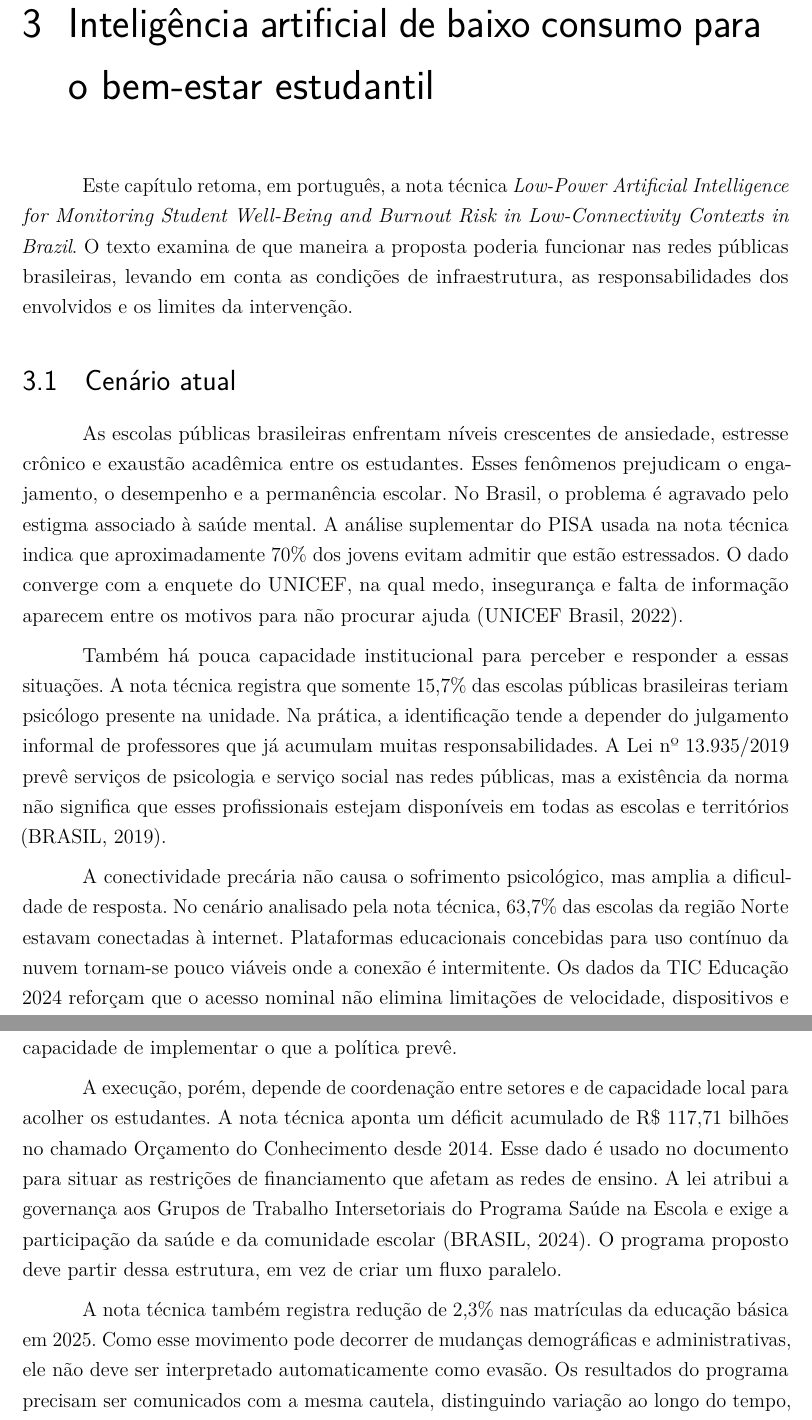
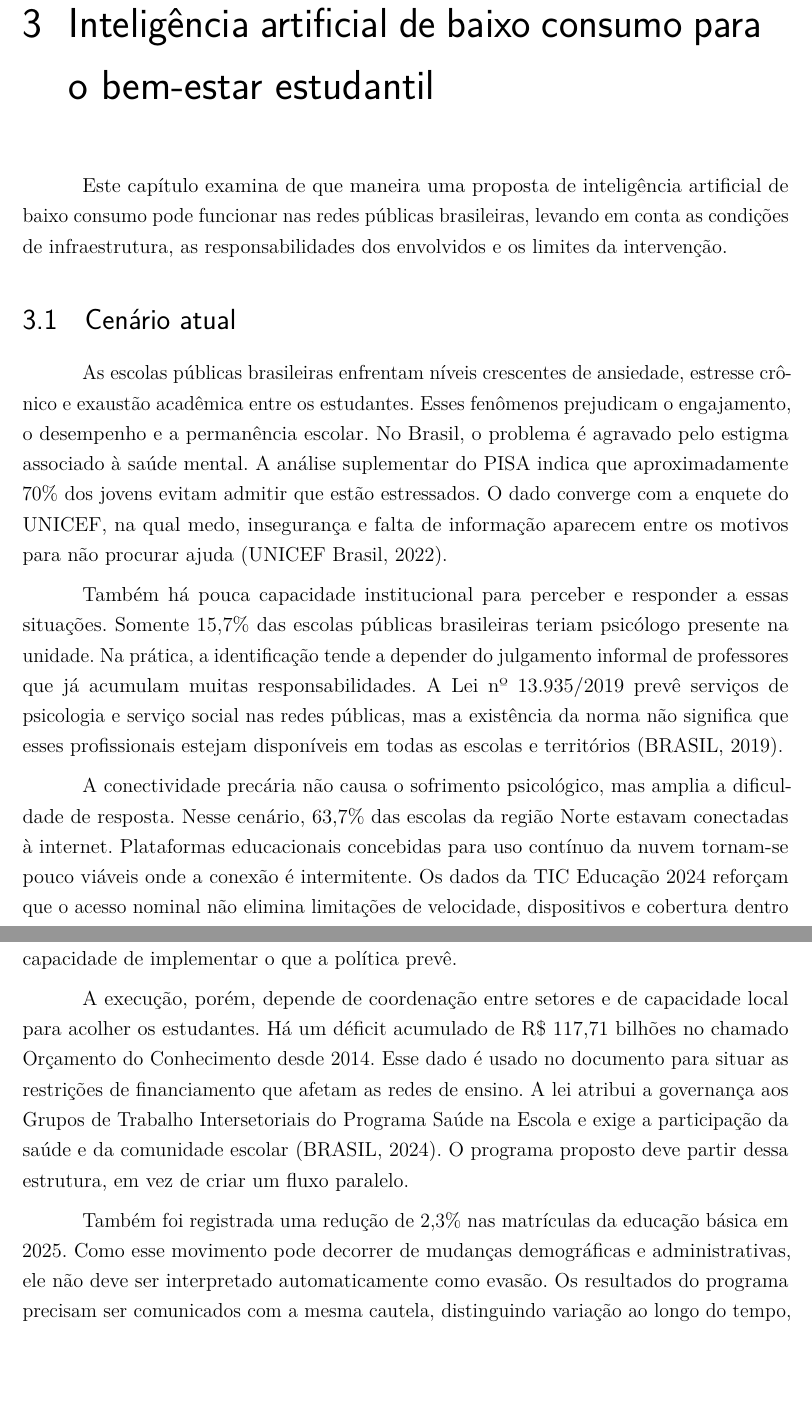
Before and after one commit to diegocolombodias/tcc_nees_2026, a LaTeX thesis (texto/main.tex, which reads texto/conteudo_artigo.tex): two parts of pages 12 and 14 of 30, joined at a grey line, cut so that both start at the same text, the shorter picture padded with empty space. Compiled offline with pdfLaTeX.

```diff
--- a/texto/conteudo_artigo.tex
+++ b/texto/conteudo_artigo.tex
@@ -1,9 +1,7 @@
 \chapter{Inteligência artificial de baixo consumo para o bem-estar estudantil}
 
-Este capítulo retoma, em português, a nota técnica
-\emph{Low-Power Artificial Intelligence for Monitoring Student Well-Being and
-Burnout Risk in Low-Connectivity Contexts in Brazil}. O texto examina de que
-maneira a proposta poderia funcionar nas redes públicas brasileiras, levando em
+Este capítulo examina de que maneira uma proposta de inteligência artificial de
+baixo consumo pode funcionar nas redes públicas brasileiras, levando em
 conta as condições de infraestrutura, as responsabilidades dos envolvidos e os
 limites da intervenção.
 
@@ -12,13 +10,13 @@
 As escolas públicas brasileiras enfrentam níveis crescentes de ansiedade,
 estresse crônico e exaustão acadêmica entre os estudantes. Esses fenômenos
 prejudicam o engajamento, o desempenho e a permanência escolar. No Brasil, o problema é agravado pelo estigma associado à saúde mental. A
-análise suplementar do PISA usada na nota técnica indica que aproximadamente
+análise suplementar do PISA indica que aproximadamente
 70\% dos jovens evitam admitir que estão estressados. O dado converge com a
 enquete do UNICEF, na qual medo, insegurança e falta de informação aparecem
 entre os motivos para não procurar ajuda \cite{unicef2022ajuda}.
 
 Também há pouca capacidade institucional para perceber e responder a essas
-situações. A nota técnica registra que somente 15,7\% das escolas públicas
+situações. Somente 15,7\% das escolas públicas
 brasileiras teriam psicólogo presente na unidade. Na prática, a identificação
 tende a depender do julgamento informal de professores que já acumulam muitas
 responsabilidades. A Lei nº 13.935/2019 prevê serviços de psicologia e serviço
@@ -27,7 +25,7 @@
 \cite{brasil13935}.
 
 A conectividade precária não causa o sofrimento psicológico, mas amplia a
-dificuldade de resposta. No cenário analisado pela nota técnica, 63,7\% das
+dificuldade de resposta. Nesse cenário, 63,7\% das
 escolas da região Norte estavam conectadas à internet. Plataformas educacionais
 concebidas para uso contínuo da nuvem tornam-se pouco viáveis onde a conexão é
 intermitente. Os dados da TIC Educação 2024 reforçam que o acesso nominal não
@@ -137,7 +135,7 @@
 lacuna encontra-se agora na capacidade de implementar o que a política prevê.
 
 A execução, porém, depende de coordenação entre setores e de capacidade local
-para acolher os estudantes. A nota técnica aponta um déficit acumulado de
+para acolher os estudantes. Há um déficit acumulado de
 R\$ 117,71 bilhões no chamado Orçamento do Conhecimento desde 2014. Esse dado é
 usado no documento para situar as restrições de financiamento que afetam as
 redes de ensino. A lei atribui a governança aos Grupos de Trabalho
@@ -145,7 +143,7 @@
 comunidade escolar \cite{brasil14819}. O programa proposto deve partir dessa
 estrutura, em vez de criar um fluxo paralelo.
 
-A nota técnica também registra redução de 2,3\% nas matrículas da educação
+Também foi registrada uma redução de 2,3\% nas matrículas da educação
 básica em 2025. Como esse movimento pode decorrer de mudanças demográficas e
 administrativas, ele não deve ser interpretado automaticamente como evasão. Os
 resultados do programa precisam ser comunicados com a mesma cautela,
```
Also changed, not shown: README.md, fontes/nota_tecnica_ia_bem_estar_professores_estudantes_v2.pdf (added), texto/tcc.pdf, texto/conteudo_artigo.tex (12 more changed lines).
